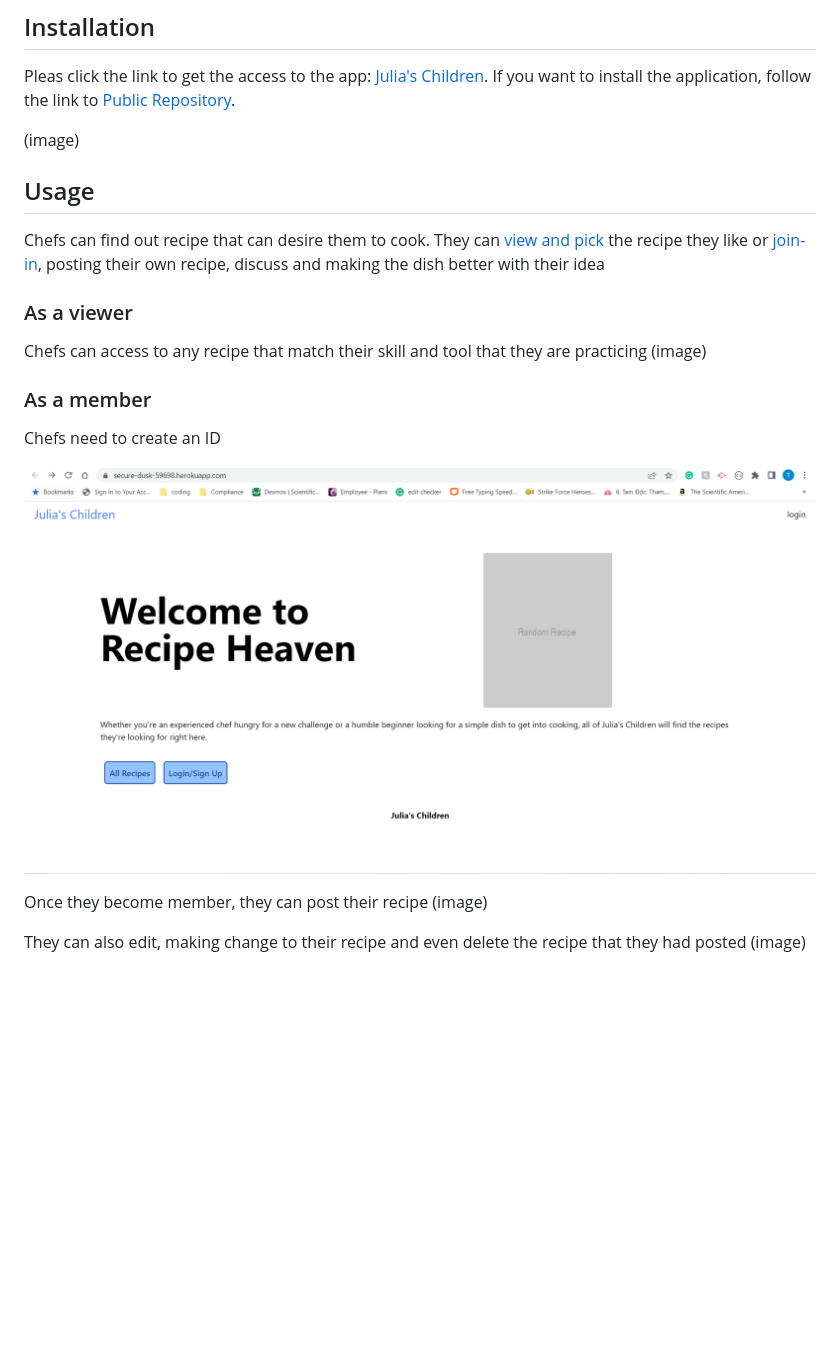
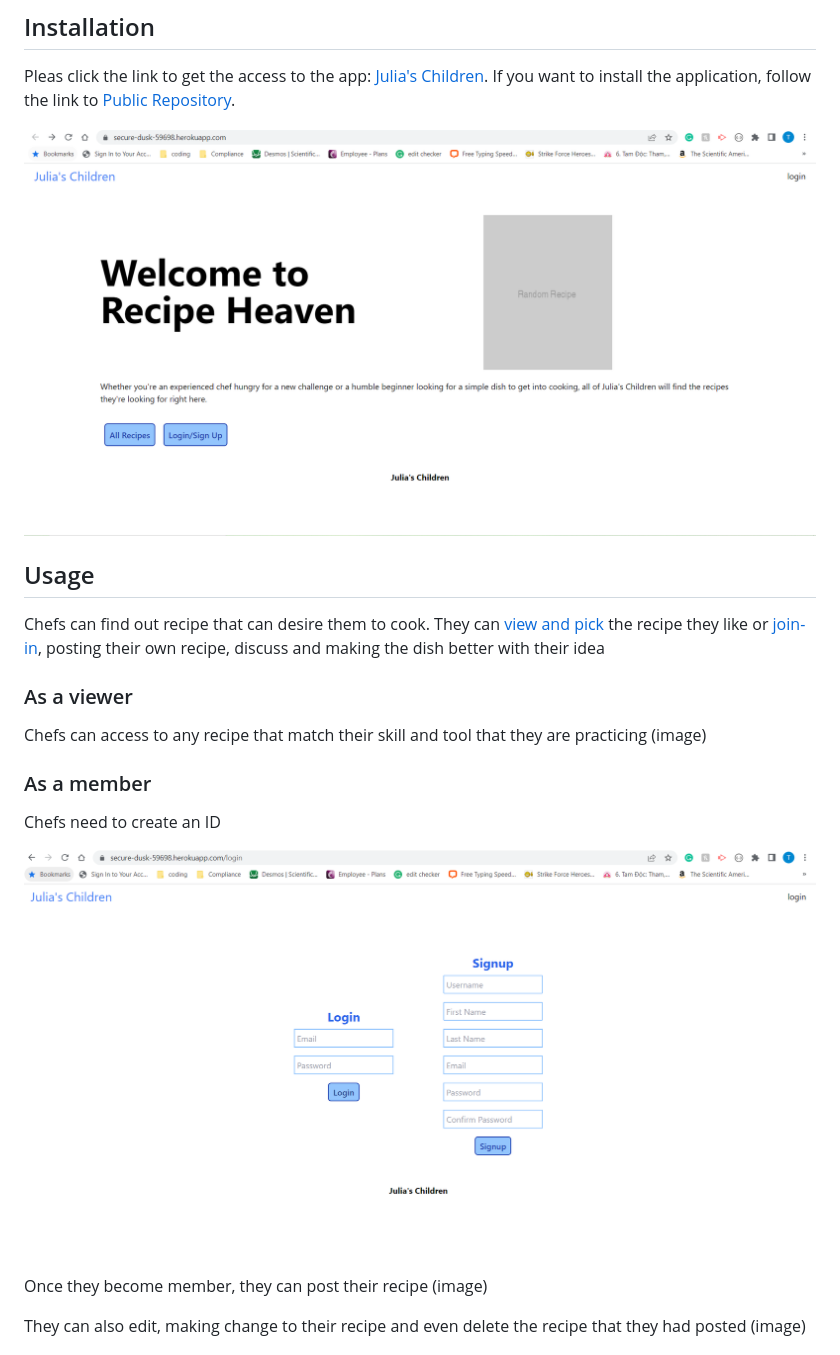
Before and after one commit to AlexandertheGreat491/Julias_Children, a Markdown page: README.md, the part around the change. Drawn GitHub-style; pictures changed too: public/images/screenshots/as-a-member.PNG (added); blank space fills up the shorter version.

Commit message:
as a member create

```diff
--- a/README.md
+++ b/README.md
@@ -21,7 +21,7 @@ As a skilled home chef, I want to have the right recipe with precise ingredients
 Pleas click the link to get the access to the app: [Julia's Children](https://julias-children.herokuapp.com/).
 If you want to install the application, follow the link to [Public Repository](https://github.com/AlexandertheGreat491/Project-2.git).
 
-(image)
+![main page ](./public/images/screenshots/mainpage.PNG)
 
 ## Usage
 Chefs can find out recipe that can desire them to cook. They can [view and pick](#as-a-viewer) the recipe they like or [join-in](#as-a-member), posting their own recipe, discuss and making the dish better with their idea
@@ -33,7 +33,7 @@ Chefs can access to any recipe that match their skill and tool that they are pra
 ### As a member
 Chefs need to create an ID
 
-![ID create](./public/images/screenshots/mainpage.PNG)
+![ID create](./public/images/screenshots/as-a-member.PNG)
 
 
 Once they become member, they can post their recipe
```
